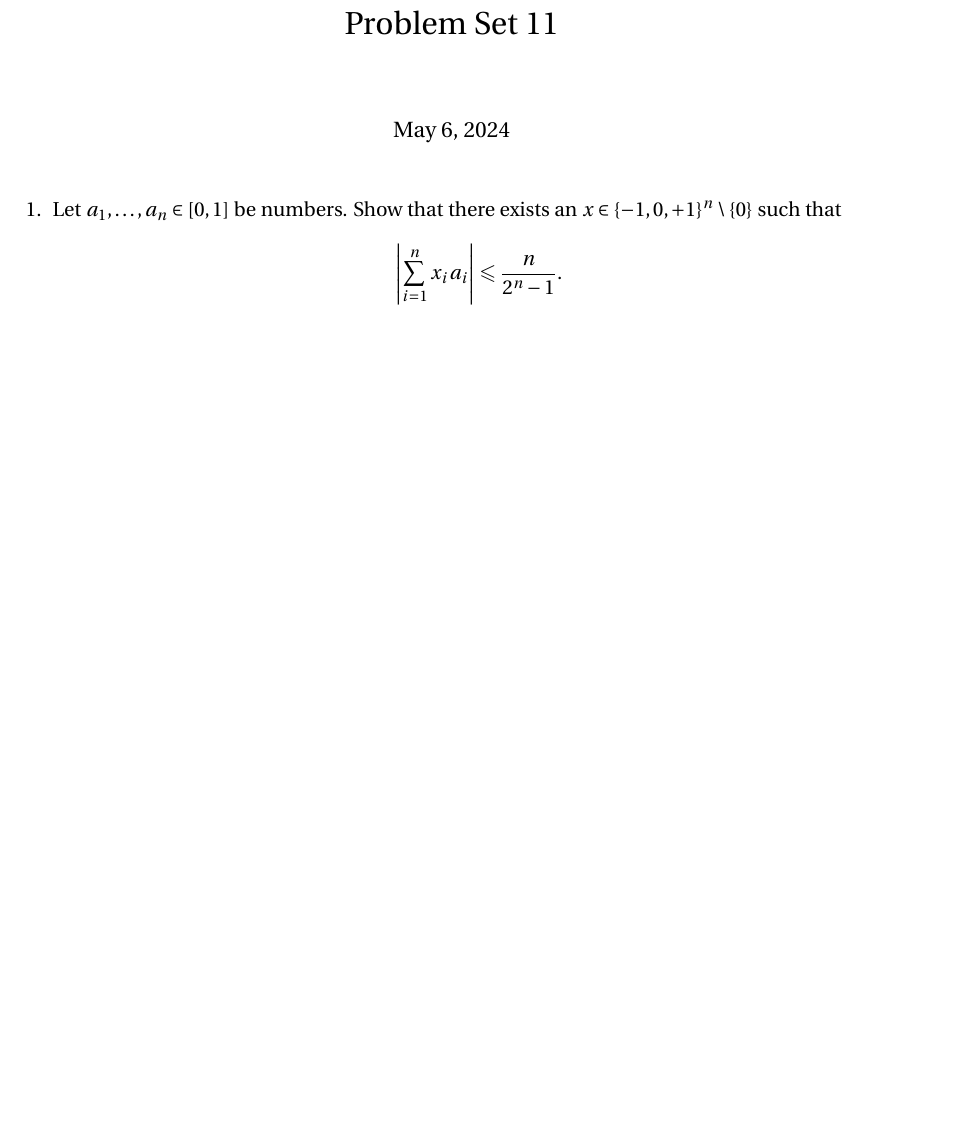
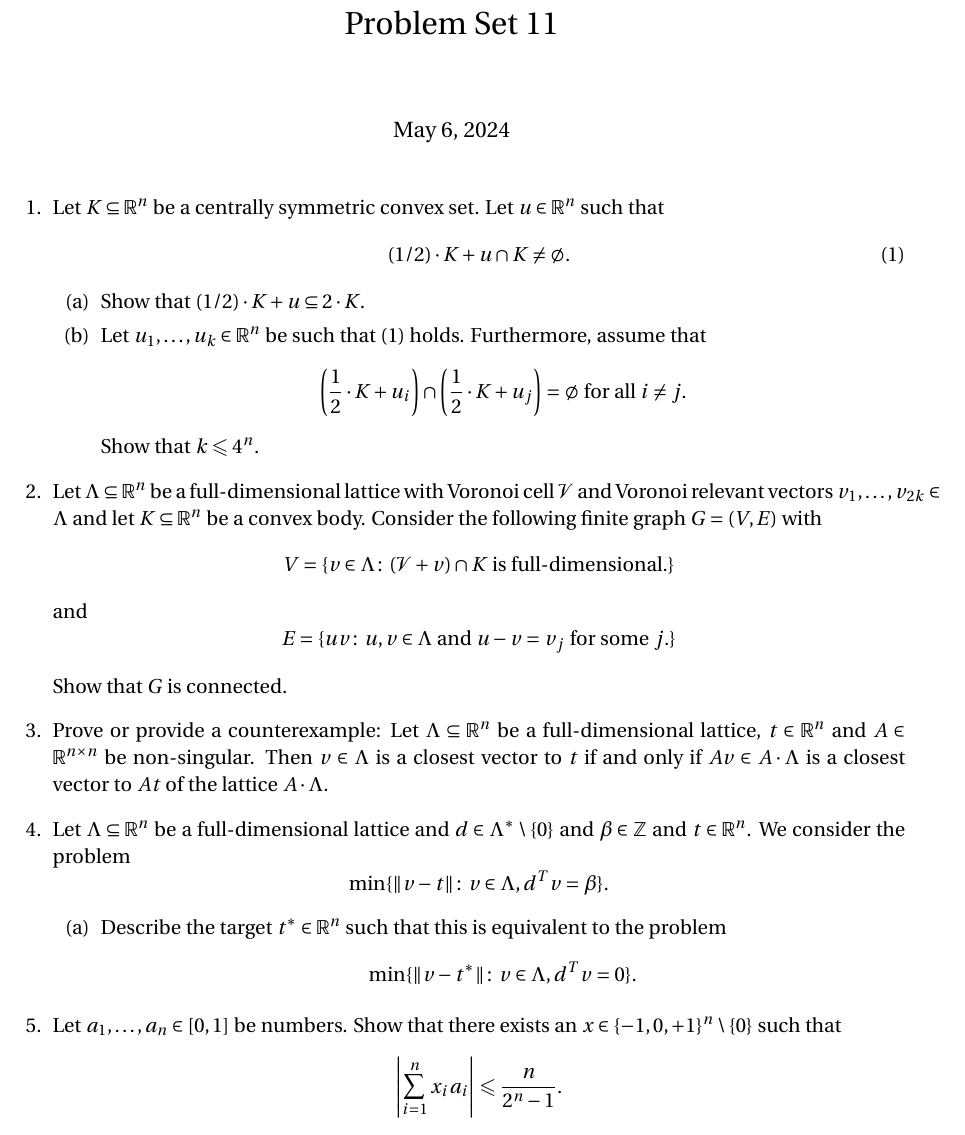
Before and after one commit to EisenIn/IntegerOptimization, a LaTeX problem sheet (Exercises-2024/week-11/exercise11.tex): part of the page before the commit and part of page 1 of 2 after it, cut so that both start at the same text, the shorter picture padded with empty space. Compiled offline with pdfLaTeX.

Commit message:
Update exercise11.tex

```diff
--- a/Exercises-2024/week-11/exercise11.tex
+++ b/Exercises-2024/week-11/exercise11.tex
@@ -13,7 +13,7 @@
 
 \DeclareMathOperator{\vol}{vol}
 \DeclareMathOperator{\Spa}{span}
-
+\DeclareMathOperator{\interior}{int}
 
 
 \renewcommand{\epsilon}{\varepsilon}
@@ -56,6 +56,44 @@
 
 \begin{enumerate}
 
+\item Let $K ⊆ ℝ^n$ be a centrally symmetric convex set. Let $u ∈ ℝ^n$ such that
+  \begin{equation}
+    \label{eq:1}
+    (1/2) ⋅ K  + u ∩ K ≠ ∅.
+  \end{equation}
+  \begin{enumerate}
+  \item Show that $(1/2) ⋅ K  + u ⊆ 2 ⋅K$.
+  \item Let $u_1,\dots,u_k ∈ ℝ^n$ be such that \eqref{eq:1} holds. Furthermore, assume that
+    \begin{displaymath}
+       \left(\frac{1}{2} ⋅ K  + u_i  \right)∩ \left(\frac{1}{2} ⋅ K  + u_j \right)  = ∅ \text{ for all } i≠j.
+         \end{displaymath}
+Show that $k ≤ 4^n$.
+\end{enumerate}
+
+\item Let $Λ⊆ℝ^n$ be a full-dimensional lattice with Voronoi cell $\mathcal{V}$ and Voronoi relevant vectors $v_1,\dots,v_{2k} ∈ Λ$ and let $K ⊆ ℝ^n$ be a convex body. Consider the following finite graph $G = (V,E)$ with
+  \begin{displaymath}
+    V = \{ v ∈ Λ ： (\mathcal{V} + v ) ∩ K   \text{ is full-dimensional.} \}
+  \end{displaymath}
+  and
+  \begin{displaymath}
+    E = \{ uv ： u,v ∈ Λ \text{ and } u-v = v_j \text{ for some } j.  \}
+  \end{displaymath}
+
+  Show that $G$ is connected.
+\item Prove or provide a counterexample: Let $Λ ⊆ ℝ^n$ be a full-dimensional lattice,  $t ∈ ℝ^n$ and $A ∈ ℝ^{ n×n}$ be non-singular. Then $v ∈ Λ$ is a closest vector to $t$ if and only if $A v ∈ A⋅Λ$ is a closest vector to $At$ of the lattice $A ⋅Λ$.
+
+\item Let $Λ ⊆ ℝ^n$ be a full-dimensional lattice and $d ∈ Λ^* \setminus \{0\}$ and $β ∈ ℤ$ and $t ∈ ℝ^n$. We consider the problem
+  \begin{displaymath}
+    \min \{ \| v -t \|： v  ∈ Λ, d^T v = β\}.
+  \end{displaymath}
+  \begin{enumerate}
+  \item   Describe the target $t^*∈ ℝ^n$  such that this is equivalent to the problem
+    \begin{displaymath}
+      \min \{ \| v -t^* \|： v  ∈ Λ, d^T v = 0\}.
+    \end{displaymath}
+  \end{enumerate}
+
+
   \item Let $a_1 ,\hdots,a_n∈ [0,1]$ be numbers. Show that there exists an $x \in \{-1, 0, +1\}^n \setminus \{0\}$ such that $$\left\vert \displaystyle\sum_{i =1}^n x_i a_i \right\vert \leq \frac{n}{2^n -1}.$$
 
   \item Let $Λ$ be a lattice and let $Λ_0 ⊂ Λ$ be a sublattice. Prove that $$ρ(Λ) ≤ ρ(Λ_0) ≤ |Λ/Λ_0| \cdot ρ(Λ).$$
```
